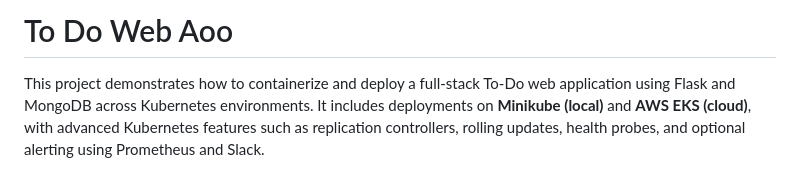
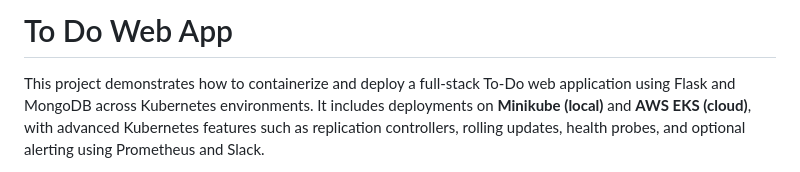
Before and after one commit to shettynitis/ToDoList_Assignment2, a Markdown page: README.md, the part around the change. Rendered like a GitHub page.

```diff
--- a/README.md
+++ b/README.md
@@ -1,4 +1,4 @@
-# To Do Web Aoo
+# To Do Web App
 
 This project demonstrates how to containerize and deploy a full-stack To-Do web application using Flask and MongoDB across Kubernetes environments. It includes deployments on **Minikube (local)** and **AWS EKS (cloud)**, with advanced Kubernetes features such as replication controllers, rolling updates, health probes, and optional alerting using Prometheus and Slack.
 
```
